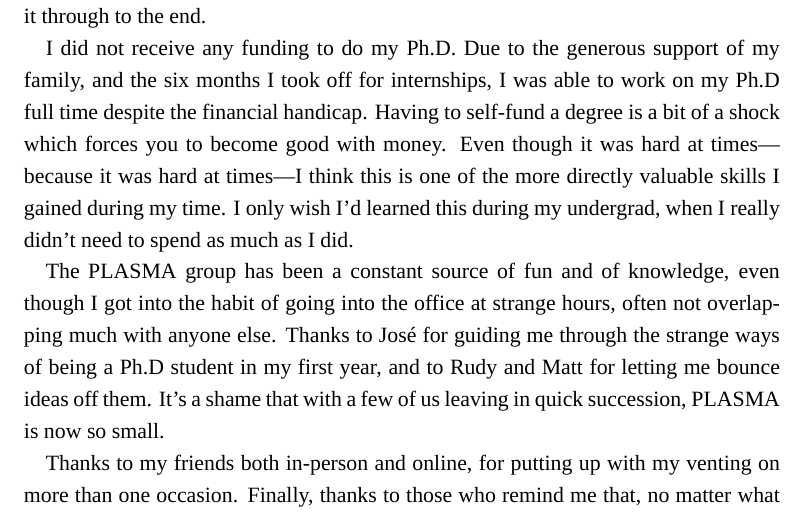
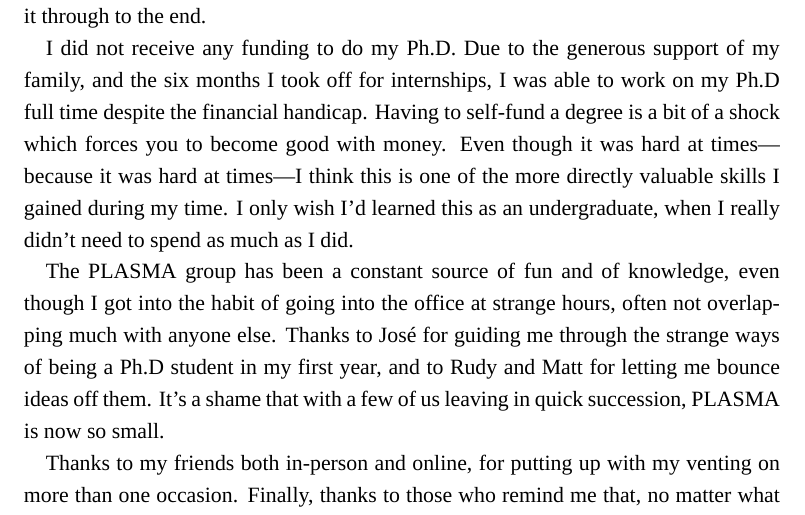
Before and after one commit to barrucadu/phd, a LaTeX thesis (thesis/main.tex, which reads thesis/frontmatter.tex): part of page 12 of 142, cut so that both start at the same text. Compiled offline with XeLaTeX; a missing font is replaced by an installed copy or a similar font.

Commit message:
Avoid "undergrad"

```diff
--- a/thesis/frontmatter.tex
+++ b/thesis/frontmatter.tex
@@ -87,8 +87,8 @@ was able to work on my Ph.D full time despite the financial handicap.
 Having to self-fund a degree is a bit of a shock which forces you to
 become good with money.  Even though it was hard at times---because it
 was hard at times---I think this is one of the more directly valuable
-skills I gained during my time.  I only wish I'd learned this during
-my undergrad, when I really didn't need to spend as much as I did.
+skills I gained during my time.  I only wish I'd learned this as an
+undergraduate, when I really didn't need to spend as much as I did.
 
 The PLASMA group has been a constant source of fun and of knowledge,
 even though I got into the habit of going into the office at strange
```
